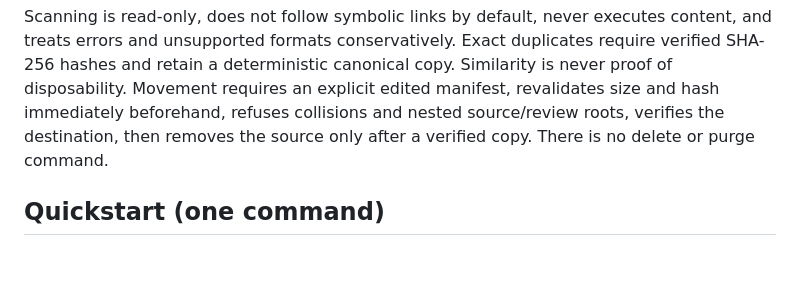
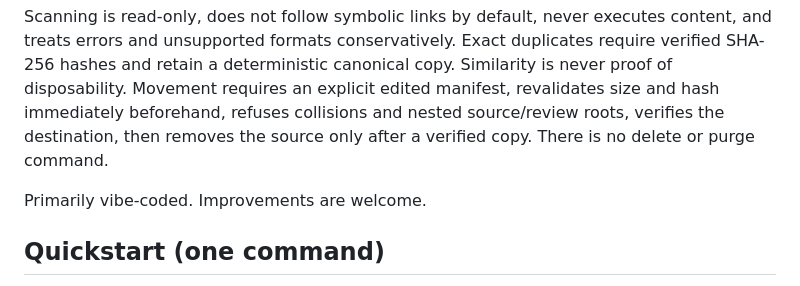
Before and after one commit to saptarshichakrabarti/housekeeper, a Markdown page: README.md, the part around the change. Drawn GitHub-style; blank space fills up the shorter version.

Commit message:
Mention vibe-coded style and invite improvements
Added a note about the coding style and openness to improvements.

```diff
--- a/README.md
+++ b/README.md
@@ -3,6 +3,8 @@
 `housekeeper` creates a factual, resumable SQLite inventory of a messy backup drive and produces conservative review recommendations. It never permanently deletes files. The only mutating operation is moving individually approved manifest rows into an external review folder; every move is hashed, recorded, and restorable.
 
 Scanning is read-only, does not follow symbolic links by default, never executes content, and treats errors and unsupported formats conservatively. Exact duplicates require verified SHA-256 hashes and retain a deterministic canonical copy. Similarity is never proof of disposability. Movement requires an explicit edited manifest, revalidates size and hash immediately beforehand, refuses collisions and nested source/review roots, verifies the destination, then removes the source only after a verified copy. There is no delete or purge command.
+
+Primarily vibe-coded. Improvements are welcome.
 
 ## Quickstart (one command)
 
```
